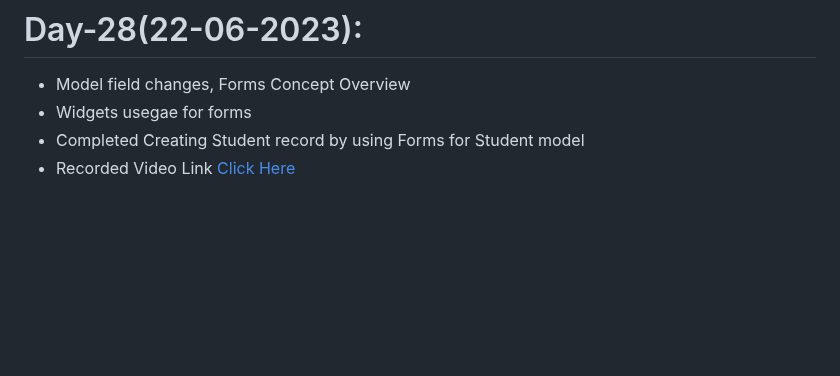
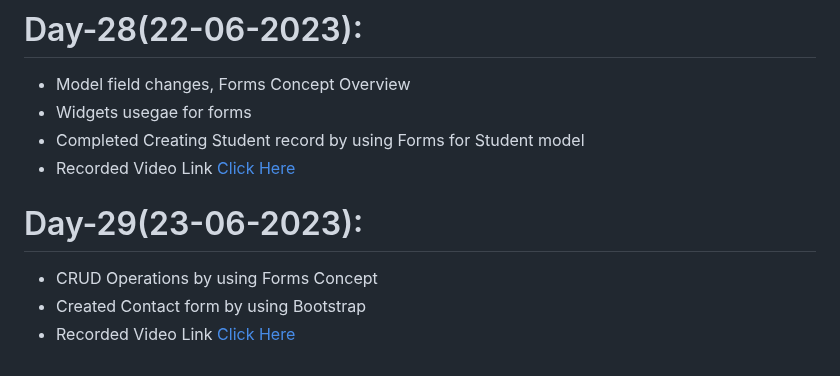
Before and after one commit to AP-Skill-Development-Corporation/Python-Django-Internship-I-2023, a Markdown page: README.md, the part around the change. Drawn GitHub-style; blank space fills up the shorter version.

```diff
--- a/README.md
+++ b/README.md
@@ -150,3 +150,8 @@ Web Technology Django Framework [Python] - Internship [2023-2024]
   - Widgets usegae for forms
   - Completed Creating Student record by using Forms for Student model
   - Recorded Video Link [Click Here]()
+
+# Day-29(23-06-2023):
+  - CRUD Operations by using Forms Concept
+  - Created Contact form by using Bootstrap
+  - Recorded Video Link [Click Here]()
```
